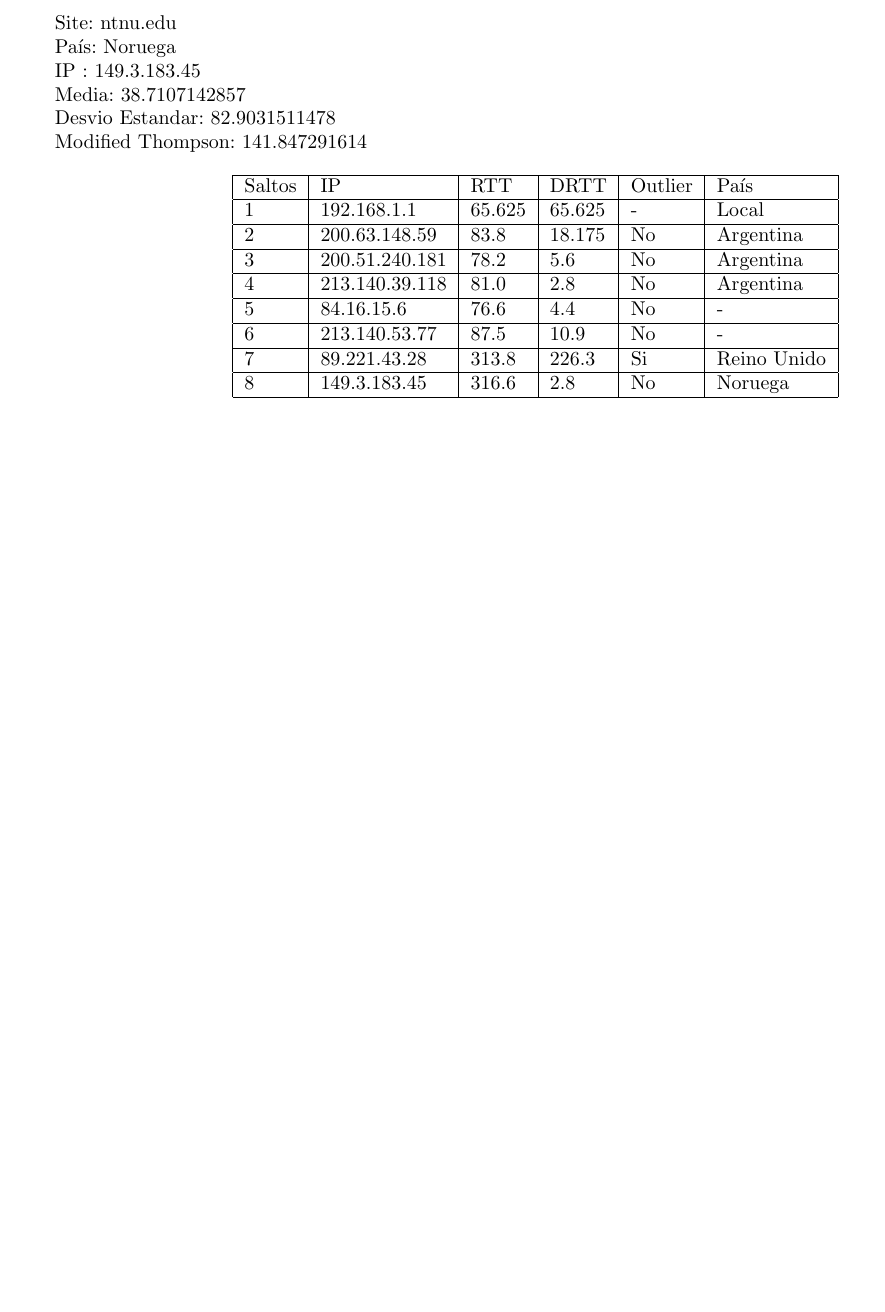
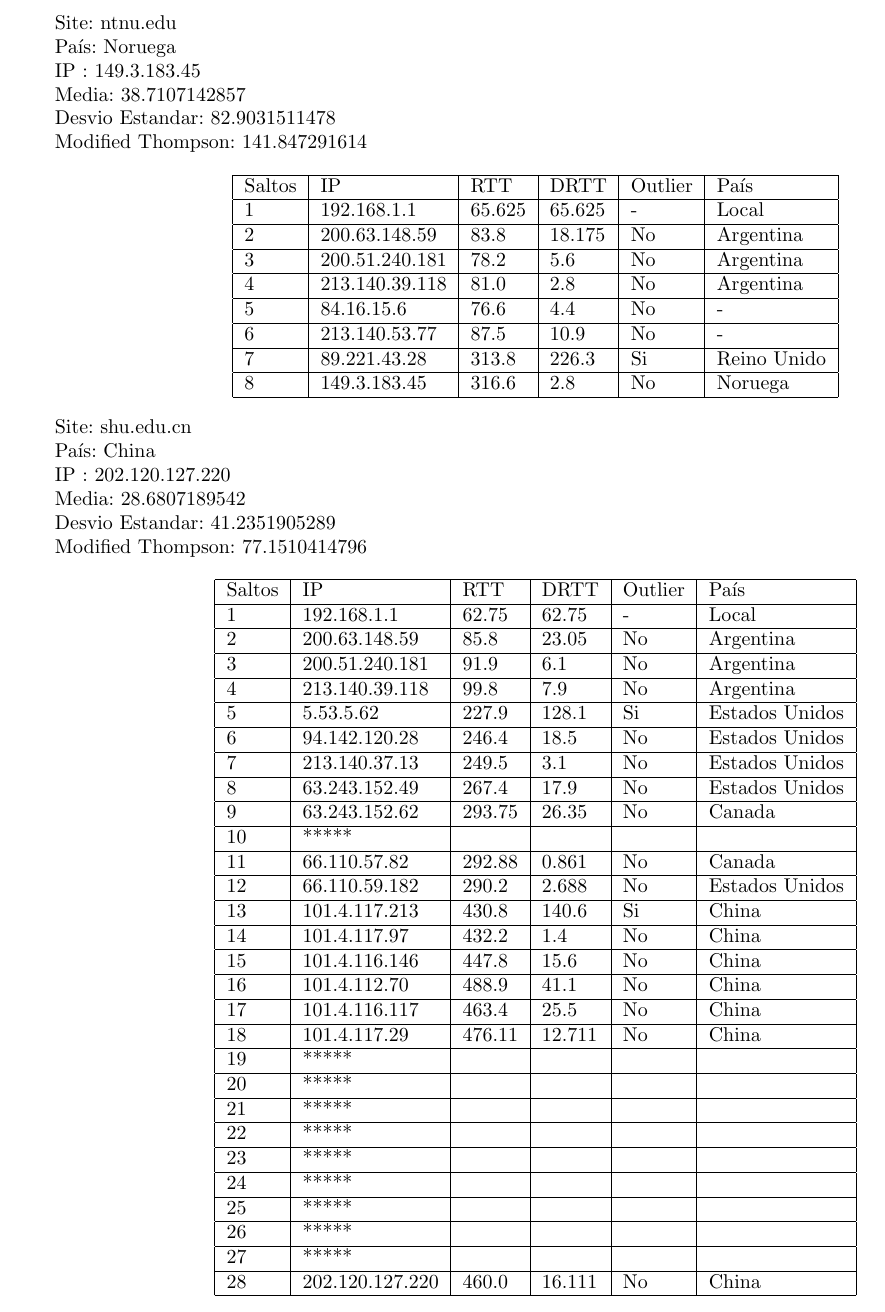
Before and after one commit to hladelfa/redes, a LaTeX document (tp2/informe/InformeTP2.tex, which reads tp2/informe/secciones/resultados.tex): part of page 5 of 5, cut so that both start at the same text, the shorter picture padded with empty space. Compiled offline with pdfLaTeX.

Commit message:
Tabla China

```diff
--- a/tp2/informe/secciones/resultados.tex
+++ b/tp2/informe/secciones/resultados.tex
@@ -29,4 +29,51 @@
     \end{tabular}
 \end{center}
 
+Site: shu.edu.cn
+
+País: China
+
+IP : 202.120.127.220
+
+Media: 28.6807189542
+
+Desvio Estandar: 41.2351905289
+
+Modified Thompson: 77.1510414796
+
+\begin{center}
+    \begin{tabular}{| l | l | l | l | l | l | }
+    \hline
+    Saltos & IP             & RTT    & DRTT   & Outlier & País           \\ \hline
+    1      & 192.168.1.1    & 62.75  & 62.75  & -       & Local          \\ \hline
+    2      & 200.63.148.59  & 85.8   & 23.05  & No      & Argentina      \\ \hline
+    3      & 200.51.240.181 & 91.9   & 6.1    & No      & Argentina      \\ \hline
+    4      & 213.140.39.118 & 99.8   & 7.9    & No      & Argentina      \\ \hline
+    5      & 5.53.5.62      & 227.9  & 128.1  & Si      & Estados Unidos \\ \hline
+    6      & 94.142.120.28  & 246.4  & 18.5   & No      & Estados Unidos \\ \hline
+    7      & 213.140.37.13  & 249.5  & 3.1    & No      & Estados Unidos \\ \hline
+    8      & 63.243.152.49  & 267.4  & 17.9   & No      & Estados Unidos \\ \hline
+    9      & 63.243.152.62  & 293.75 & 26.35  & No      & Canada         \\ \hline
+   10      & *****          &        &        &         &                \\ \hline
+   11      & 66.110.57.82   & 292.88 & 0.861  & No      & Canada         \\ \hline
+   12      & 66.110.59.182  & 290.2  & 2.688  & No      & Estados Unidos \\ \hline
+   13      & 101.4.117.213  & 430.8  & 140.6  & Si      & China          \\ \hline
+   14      & 101.4.117.97   & 432.2  & 1.4    & No      & China          \\ \hline
+   15      & 101.4.116.146  & 447.8  & 15.6   & No      & China          \\ \hline
+   16      & 101.4.112.70   & 488.9  & 41.1   & No      & China          \\ \hline
+   17      & 101.4.116.117  & 463.4  & 25.5   & No      & China          \\ \hline
+   18      & 101.4.117.29   & 476.11 & 12.711 & No      & China          \\ \hline
+   19      & *****          &        &        &         &                \\ \hline
+   20      & *****          &        &        &         &                \\ \hline
+   21      & *****          &        &        &         &                \\ \hline
+   22      & *****          &        &        &         &                \\ \hline
+   23      & *****          &        &        &         &                \\ \hline
+   24      & *****          &        &        &         &                \\ \hline
+   25      & *****          &        &        &         &                \\ \hline
+   26      & *****          &        &        &         &                \\ \hline
+   27      & *****          &        &        &         &                \\ \hline
+   28      & 202.120.127.220 & 460.0 & 16.111 & No      & China          \\ \hline
+    \end{tabular}
+\end{center}
+
 \end{document}
```
